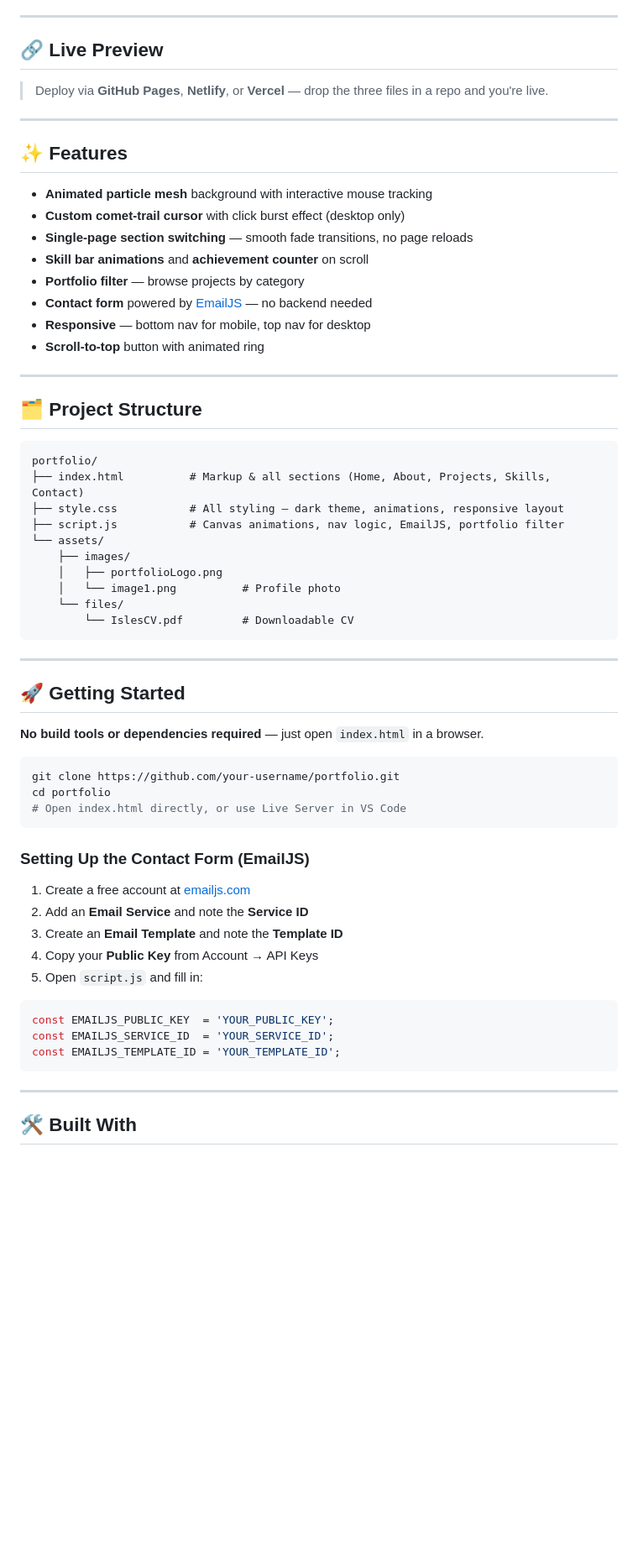
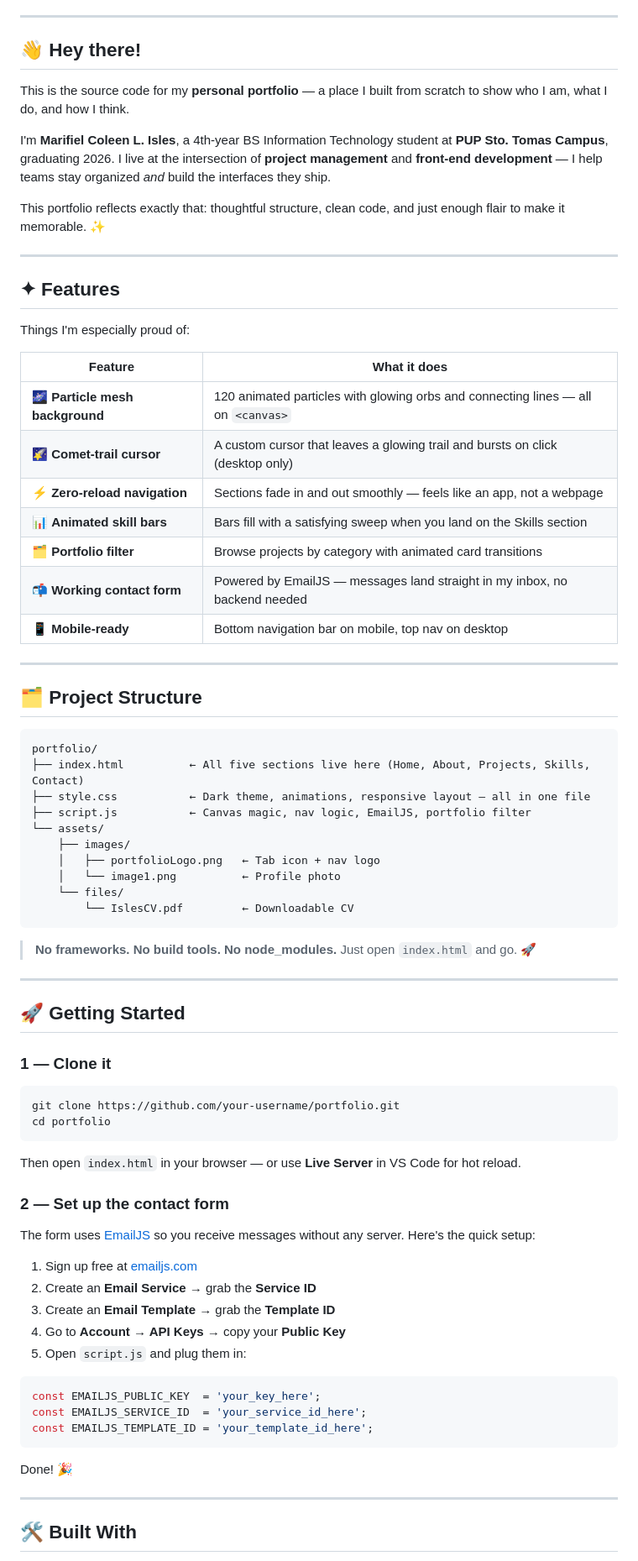
Before and after one commit to colelezzz/coleenisles-portfolio, a Markdown page: README.md, the part around one of its changes. Shown at 84% size. GitHub-like rendering; blank space fills up the shorter version.

Commit message:
Improved Readme

````diff
--- a/README.md
+++ b/README.md
@@ -4,22 +21,29 @@
 
 ---
 
-## 🔗 Live Preview
+## 👋 Hey there!
 
-> Deploy via **GitHub Pages**, **Netlify**, or **Vercel** — drop the three files in a repo and you're live.
+This is the source code for my **personal portfolio** — a place I built from scratch to show who I am, what I do, and how I think.
+
+I'm **Marifiel Coleen L. Isles**, a 4th-year BS Information Technology student at **PUP Sto. Tomas Campus**, graduating 2026. I live at the intersection of **project management** and **front-end development** — I help teams stay organized *and* build the interfaces they ship.
+
+This portfolio reflects exactly that: thoughtful structure, clean code, and just enough flair to make it memorable. ✨
 
 ---
 
-## ✨ Features
+## ✦ Features
 
-- **Animated particle mesh** background with interactive mouse tracking
-- **Custom comet-trail cursor** with click burst effect (desktop only)
-- **Single-page section switching** — smooth fade transitions, no page reloads
-- **Skill bar animations** and **achievement counter** on scroll
-- **Portfolio filter** — browse projects by category
-- **Contact form** powered by [EmailJS](https://www.emailjs.com/) — no backend needed
-- **Responsive** — bottom nav for mobile, top nav for desktop
-- **Scroll-to-top** button with animated ring
+Things I'm especially proud of:
+
+| Feature | What it does |
+|---|---|
+| 🌌 **Particle mesh background** | 120 animated particles with glowing orbs and connecting lines — all on `<canvas>` |
+| 🌠 **Comet-trail cursor** | A custom cursor that leaves a glowing trail and bursts on click (desktop only) |
+| ⚡ **Zero-reload navigation** | Sections fade in and out smoothly — feels like an app, not a webpage |
+| 📊 **Animated skill bars** | Bars fill with a satisfying sweep when you land on the Skills section |
+| 🗂 **Portfolio filter** | Browse projects by category with animated card transitions |
+| 📬 **Working contact form** | Powered by EmailJS — messages land straight in my inbox, no backend needed |
+| 📱 **Mobile-ready** | Bottom navigation bar on mobile, top nav on desktop |
 
 ---
 
@@ -27,42 +51,49 @@
 
 ```
 portfolio/
-├── index.html          # Markup & all sections (Home, About, Projects, Skills, Contact)
-├── style.css           # All styling — dark theme, animations, responsive layout
-├── script.js           # Canvas animations, nav logic, EmailJS, portfolio filter
+├── index.html          ← All five sections live here (Home, About, Projects, Skills, Contact)
+├── style.css           ← Dark theme, animations, responsive layout — all in one file
+├── script.js           ← Canvas magic, nav logic, EmailJS, portfolio filter
 └── assets/
     ├── images/
-    │   ├── portfolioLogo.png
-    │   └── image1.png          # Profile photo
+    │   ├── portfolioLogo.png   ← Tab icon + nav logo
+    │   └── image1.png          ← Profile photo
     └── files/
-        └── IslesCV.pdf         # Downloadable CV
+        └── IslesCV.pdf         ← Downloadable CV
 ```
+
+> **No frameworks. No build tools. No node_modules.** Just open `index.html` and go. 🚀
 
 ---
 
 ## 🚀 Getting Started
 
-**No build tools or dependencies required** — just open `index.html` in a browser.
+### 1 — Clone it
 
 ```bash
 git clone https://github.com/your-username/portfolio.git
 cd portfolio
-# Open index.html directly, or use Live Server in VS Code
 ```
 
-### Setting Up the Contact Form (EmailJS)
+Then open `index.html` in your browser — or use **Live Server** in VS Code for hot reload.
 
-1. Create a free account at [emailjs.com](https://www.emailjs.com/)
-2. Add an **Email Service** and note the **Service ID**
-3. Create an **Email Template** and note the **Template ID**
-4. Copy your **Public Key** from Account → API Keys
-5. Open `script.js` and fill in:
+### 2 — Set up the contact form
+
+The form uses [EmailJS](https://www.emailjs.com/) so you receive messages without any server. Here's the quick setup:
+
+1. Sign up free at [emailjs.com](https://www.emailjs.com/)
+2. Create an **Email Service** → grab the **Service ID**
+3. Create an **Email Template** → grab the **Template ID**
+4. Go to **Account → API Keys** → copy your **Public Key**
+5. Open `script.js` and plug them in:
 
 ```js
-const EMAILJS_PUBLIC_KEY  = 'YOUR_PUBLIC_KEY';
-const EMAILJS_SERVICE_ID  = 'YOUR_SERVICE_ID';
-const EMAILJS_TEMPLATE_ID = 'YOUR_TEMPLATE_ID';
+const EMAILJS_PUBLIC_KEY  = 'your_key_here';
+const EMAILJS_SERVICE_ID  = 'your_service_id_here';
+const EMAILJS_TEMPLATE_ID = 'your_template_id_here';
 ```
+
+Done! 🎉
 
 ---
 
````
Also changed, not shown: other parts of README.md (+35 -10 lines).
